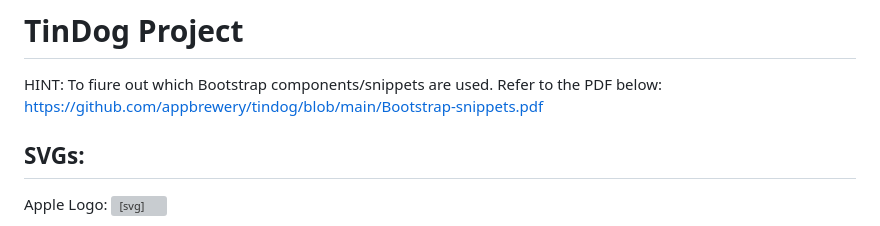
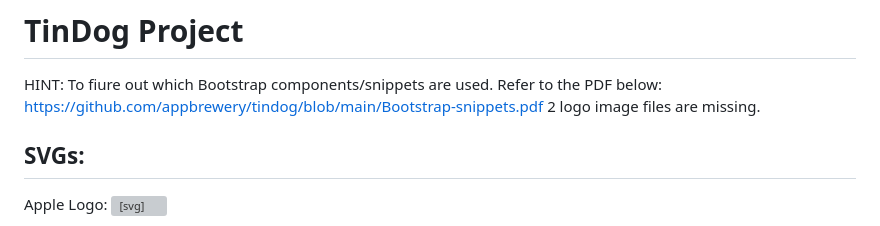
Before and after one commit to ymzGu/Tindog-Project-Gu, a Markdown page: README.md, the part around the change. Rendered like a GitHub page; grey boxes are pictures that could not be loaded.

```diff
--- a/README.md
+++ b/README.md
@@ -2,7 +2,7 @@
 
 HINT: To fiure out which Bootstrap components/snippets are used. Refer to the PDF below:
 https://github.com/appbrewery/tindog/blob/main/Bootstrap-snippets.pdf
-
+2 logo image files are missing.
 ## SVGs:
 
 Apple Logo:
```
